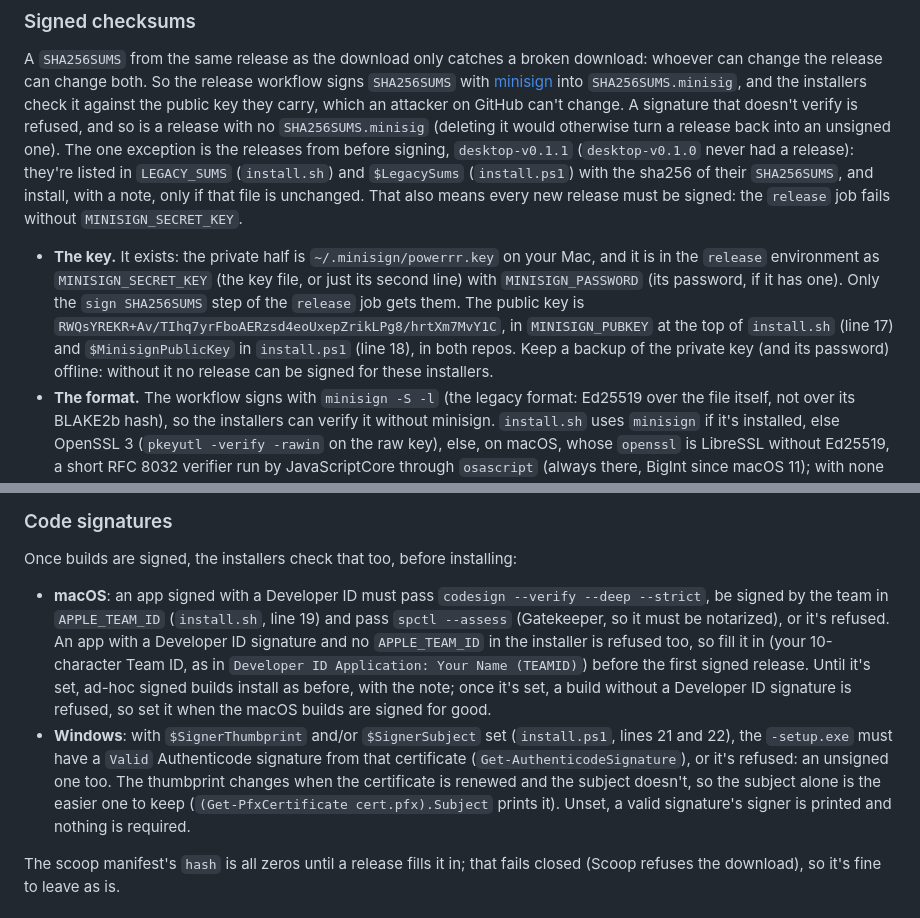
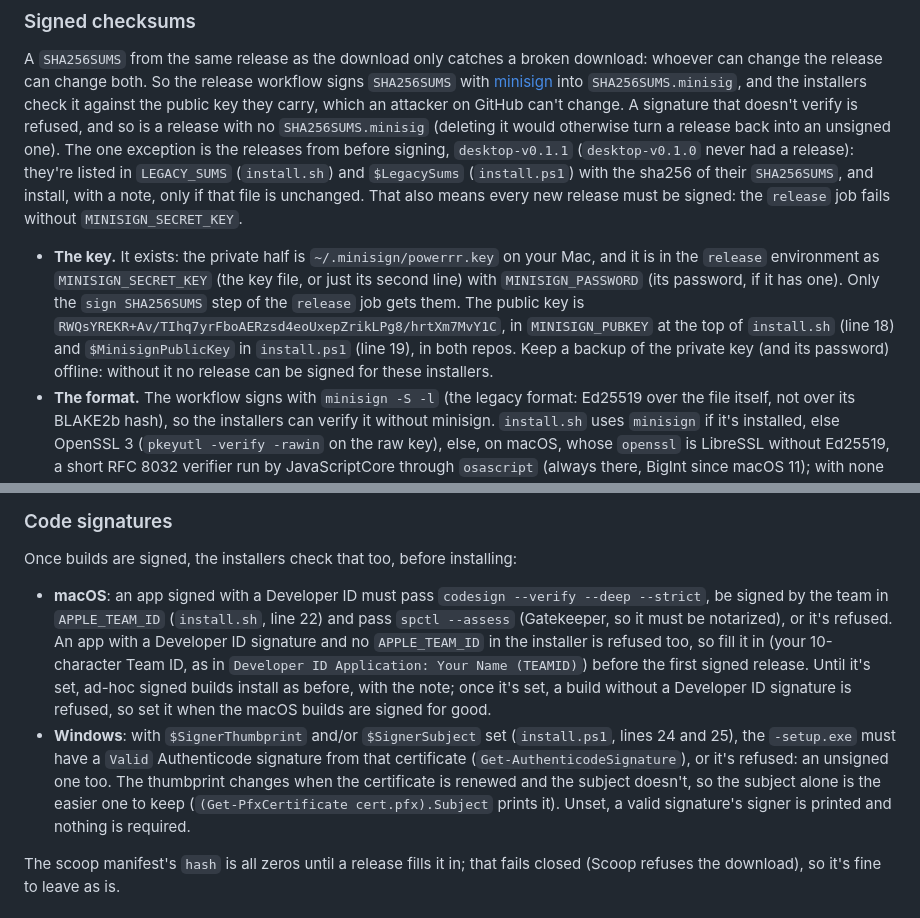
Before and after one commit to highskore/idle-fighterz-widget, a Markdown page: docs/RELEASING.md, 2 parts joined by grey strips. Drawn GitHub-style.

Commit message:
docs(release): point at the installer constants' current lines

```diff
--- a/docs/RELEASING.md
+++ b/docs/RELEASING.md
@@ -131,7 +131,7 @@ On macOS it fetches the latest release of `highskore/powerrr`, checks the zip ag
 
 A `SHA256SUMS` from the same release as the download only catches a broken download: whoever can change the release can change both. So the release workflow signs `SHA256SUMS` with [minisign](https://jedisct1.github.io/minisign/) into `SHA256SUMS.minisig`, and the installers check it against the public key they carry, which an attacker on GitHub can't change. A signature that doesn't verify is refused, and so is a release with no `SHA256SUMS.minisig` (deleting it would otherwise turn a release back into an unsigned one). The one exception is the releases from before signing, `desktop-v0.1.1` (`desktop-v0.1.0` never had a release): they're listed in `LEGACY_SUMS` (`install.sh`) and `$LegacySums` (`install.ps1`) with the sha256 of their `SHA256SUMS`, and install, with a note, only if that file is unchanged. That also means every new release must be signed: the `release` job fails without `MINISIGN_SECRET_KEY`.
 
-- **The key.** It exists: the private half is `~/.minisign/powerrr.key` on your Mac, and it is in the `release` environment as `MINISIGN_SECRET_KEY` (the key file, or just its second line) with `MINISIGN_PASSWORD` (its password, if it has one). Only the `sign SHA256SUMS` step of the `release` job gets them. The public key is `RWQsYREKR+Av/TIhq7yrFboAERzsd4eoUxepZrikLPg8/hrtXm7MvY1C`, in `MINISIGN_PUBKEY` at the top of `install.sh` (line 17) and `$MinisignPublicKey` in `install.ps1` (line 18), in both repos. Keep a backup of the private key (and its password) offline: without it no release can be signed for these installers.
+- **The key.** It exists: the private half is `~/.minisign/powerrr.key` on your Mac, and it is in the `release` environment as `MINISIGN_SECRET_KEY` (the key file, or just its second line) with `MINISIGN_PASSWORD` (its password, if it has one). Only the `sign SHA256SUMS` step of the `release` job gets them. The public key is `RWQsYREKR+Av/TIhq7yrFboAERzsd4eoUxepZrikLPg8/hrtXm7MvY1C`, in `MINISIGN_PUBKEY` at the top of `install.sh` (line 18) and `$MinisignPublicKey` in `install.ps1` (line 19), in both repos. Keep a backup of the private key (and its password) offline: without it no release can be signed for these installers.
 - **The format.** The workflow signs with `minisign -S -l` (the legacy format: Ed25519 over the file itself, not over its BLAKE2b hash), so the installers can verify it without minisign. `install.sh` uses `minisign` if it's installed, else OpenSSL 3 (`pkeyutl -verify -rawin` on the raw key), else, on macOS, whose `openssl` is LibreSSL without Ed25519, a short RFC 8032 verifier run by JavaScriptCore through `osascript` (always there, BigInt since macOS 11); with none of them (a Linux without OpenSSL 3) it stops and says to install minisign. `install.ps1` verifies Ed25519 itself in PowerShell (`System.Numerics.BigInteger` and .NET's SHA-512). Both check the trusted comment's signature too, and that the signature's key ID is the embedded key's. The workflow signs with the trusted comment `powerrr <tag>` (e.g. `powerrr desktop-v0.2.0`), and the installers refuse a signature whose comment doesn't name exactly the release they're installing: an older release's genuinely signed `SHA256SUMS`, served as a newer one, would otherwise install the older build. `scripts/test-install-sh.sh` and the `install-ps1` job make a throwaway key, sign a stand-in `SHA256SUMS` with it, and check each verifier accepts it and refuses a changed file, comment or key.
 - **A new key** (if the old one is lost or leaks): `minisign -G -p powerrr.pub -s ~/.minisign/powerrr.key`, then `gh secret set MINISIGN_SECRET_KEY -R highskore/powerrr --env release < ~/.minisign/powerrr.key` and `gh secret set MINISIGN_PASSWORD -R highskore/powerrr --env release`, then paste the second line of `powerrr.pub` into the four installer copies (the lines above), and ship the installers before the next release.
 
@@ -139,8 +139,8 @@ A `SHA256SUMS` from the same release as the download only catches a broken downl
 
 Once builds are signed, the installers check that too, before installing:
 
-- **macOS**: an app signed with a Developer ID must pass `codesign --verify --deep --strict`, be signed by the team in `APPLE_TEAM_ID` (`install.sh`, line 19) and pass `spctl --assess` (Gatekeeper, so it must be notarized), or it's refused. An app with a Developer ID signature and no `APPLE_TEAM_ID` in the installer is refused too, so fill it in (your 10-character Team ID, as in `Developer ID Application: Your Name (TEAMID)`) before the first signed release. Until it's set, ad-hoc signed builds install as before, with the note; once it's set, a build without a Developer ID signature is refused, so set it when the macOS builds are signed for good.
-- **Windows**: with `$SignerThumbprint` and/or `$SignerSubject` set (`install.ps1`, lines 21 and 22), the `-setup.exe` must have a `Valid` Authenticode signature from that certificate (`Get-AuthenticodeSignature`), or it's refused: an unsigned one too. The thumbprint changes when the certificate is renewed and the subject doesn't, so the subject alone is the easier one to keep (`(Get-PfxCertificate cert.pfx).Subject` prints it). Unset, a valid signature's signer is printed and nothing is required.
+- **macOS**: an app signed with a Developer ID must pass `codesign --verify --deep --strict`, be signed by the team in `APPLE_TEAM_ID` (`install.sh`, line 22) and pass `spctl --assess` (Gatekeeper, so it must be notarized), or it's refused. An app with a Developer ID signature and no `APPLE_TEAM_ID` in the installer is refused too, so fill it in (your 10-character Team ID, as in `Developer ID Application: Your Name (TEAMID)`) before the first signed release. Until it's set, ad-hoc signed builds install as before, with the note; once it's set, a build without a Developer ID signature is refused, so set it when the macOS builds are signed for good.
+- **Windows**: with `$SignerThumbprint` and/or `$SignerSubject` set (`install.ps1`, lines 24 and 25), the `-setup.exe` must have a `Valid` Authenticode signature from that certificate (`Get-AuthenticodeSignature`), or it's refused: an unsigned one too. The thumbprint changes when the certificate is renewed and the subject doesn't, so the subject alone is the easier one to keep (`(Get-PfxCertificate cert.pfx).Subject` prints it). Unset, a valid signature's signer is printed and nothing is required.
 
 The scoop manifest's `hash` is all zeros until a release fills it in; that fails closed (Scoop refuses the download), so it's fine to leave as is.
 
```
